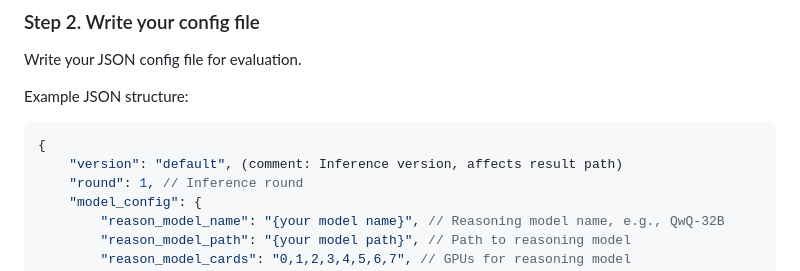
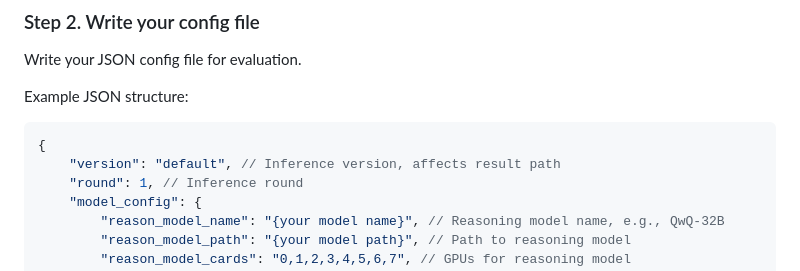
Before and after one commit to JT-LM/jiutian-treb, a Markdown page: README.md, the part around the change. Drawn GitHub-style.

````diff
--- a/README.md
+++ b/README.md
@@ -82,7 +82,7 @@ Write your JSON config file for evaluation.
 Example JSON structure:
 ```json
 {
-    "version": "default", (comment: Inference version, affects result path)
+    "version": "default", // Inference version, affects result path
     "round": 1, // Inference round
     "model_config": {
         "reason_model_name": "{your model name}", // Reasoning model name, e.g., QwQ-32B
````
